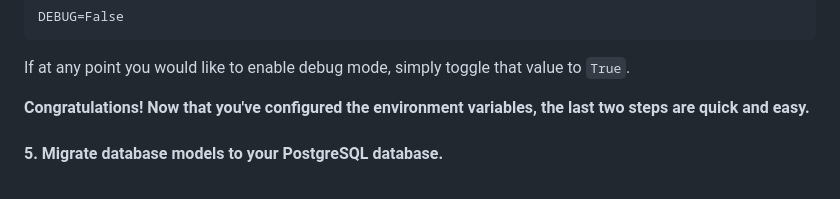
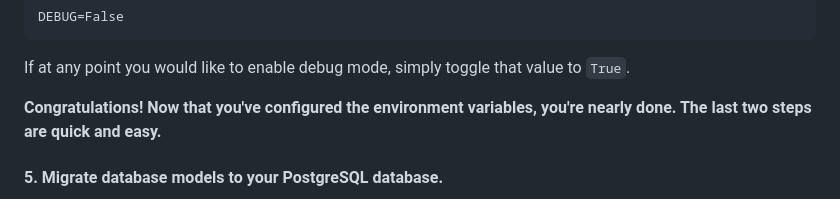
Before and after one commit to anschelburk/math_homework, a Markdown page: README.md, the part around the change. Rendered like a GitHub page.

Commit message:
Quick edit to wording in readme.

```diff
--- a/README.md
+++ b/README.md
@@ -208,7 +208,7 @@ DEBUG=False
 
 If at any point you would like to enable debug mode, simply toggle that value to `True`.
 
-**Congratulations! Now that you've configured the environment variables, the last two steps are quick and easy.**
+**Congratulations! Now that you've configured the environment variables, you're nearly done. The last two steps are quick and easy.**
 
 #### 5. Migrate database models to your PostgreSQL database.
 
```
